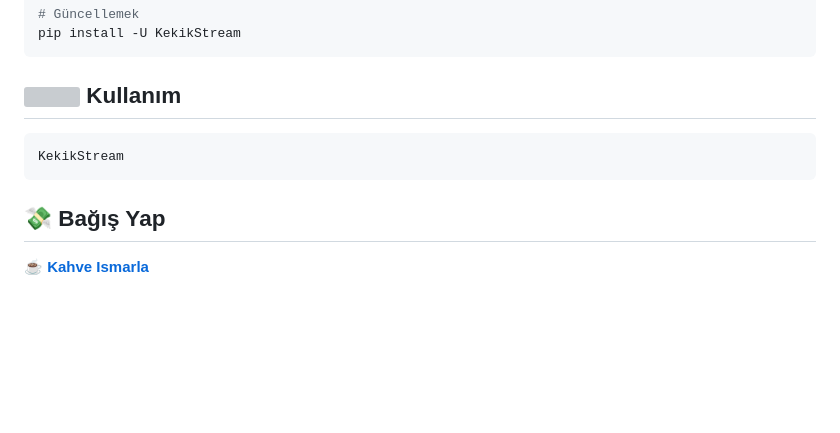
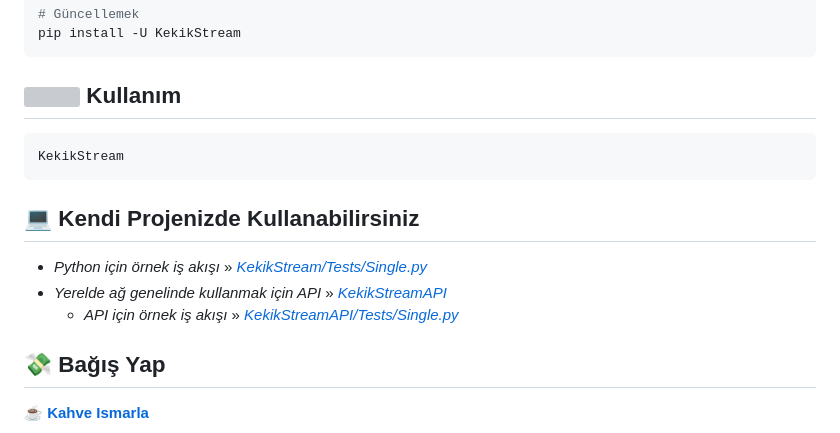
Before and after one commit to keyiflerolsun/KekikStream, a Markdown page: README.md, the part around the change. Rendered like a GitHub page; blank space fills up the shorter version; grey boxes are pictures that could not be loaded.

````diff
--- a/README.md
+++ b/README.md
@@ -39,6 +39,12 @@ pip install -U KekikStream
 KekikStream
 ```
 
+## 💻 Kendi Projenizde Kullanabilirsiniz
+
+- _Python için örnek iş akışı_ » *[KekikStream/Tests/Single.py](https://github.com/keyiflerolsun/KekikStream/blob/master/Tests/Single.py)*
+- _Yerelde ağ genelinde kullanmak için API_ » *[KekikStreamAPI](https://github.com/keyiflerolsun/KekikStreamAPI)*
+  - _API için örnek iş akışı_ » *[KekikStreamAPI/Tests/Single.py](https://github.com/keyiflerolsun/KekikStream/blob/master/Tests/Single.py)*
+
 ## 💸 Bağış Yap
 
 **[☕️ Kahve Ismarla](https://KekikAkademi.org/Kahve)**
````
